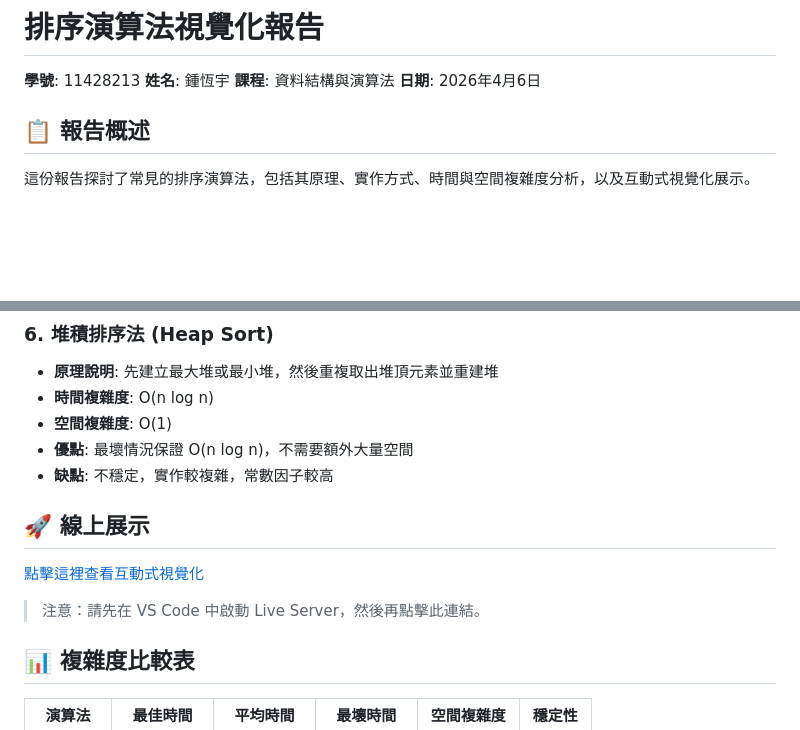
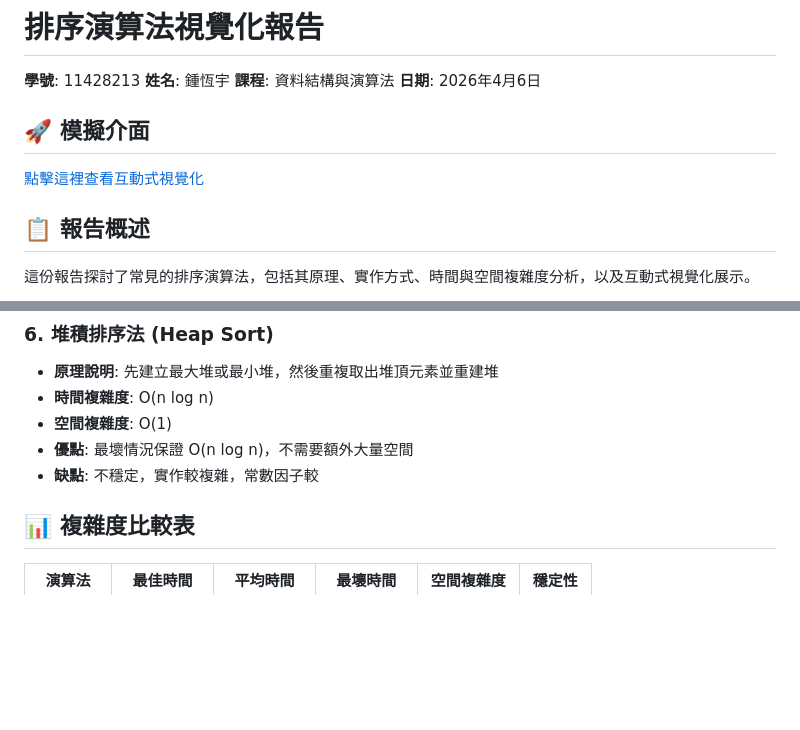
Before and after one commit to penguinfriendray-lab/bubble, a Markdown page: README.md, 2 parts joined by grey strips. Drawn GitHub-style; blank space fills up the shorter version.

```diff
--- a/README.md
+++ b/README.md
@@ -3,6 +3,10 @@
 **姓名**: 鍾恆宇
 **課程**: 資料結構與演算法
 **日期**: 2026年4月6日
+
+## 🚀 模擬介面
+
+[點擊這裡查看互動式視覺化](https://penguinfriendray-lab.github.io/bubble/)
 
 ## 📋 報告概述
 
@@ -57,13 +61,7 @@
 - **時間複雜度**: O(n log n)
 - **空間複雜度**: O(1)
 - **優點**: 最壞情況保證 O(n log n)，不需要額外大量空間
-- **缺點**: 不穩定，實作較複雜，常數因子較高
-
-## 🚀 線上展示
-
-[點擊這裡查看互動式視覺化](https://penguinfriendray-lab.github.io/bubble/)
-
-> 注意：請先在 VS Code 中啟動 Live Server，然後再點擊此連結。
+- **缺點**: 不穩定，實作較複雜，常數因子較
 
 
 
```
